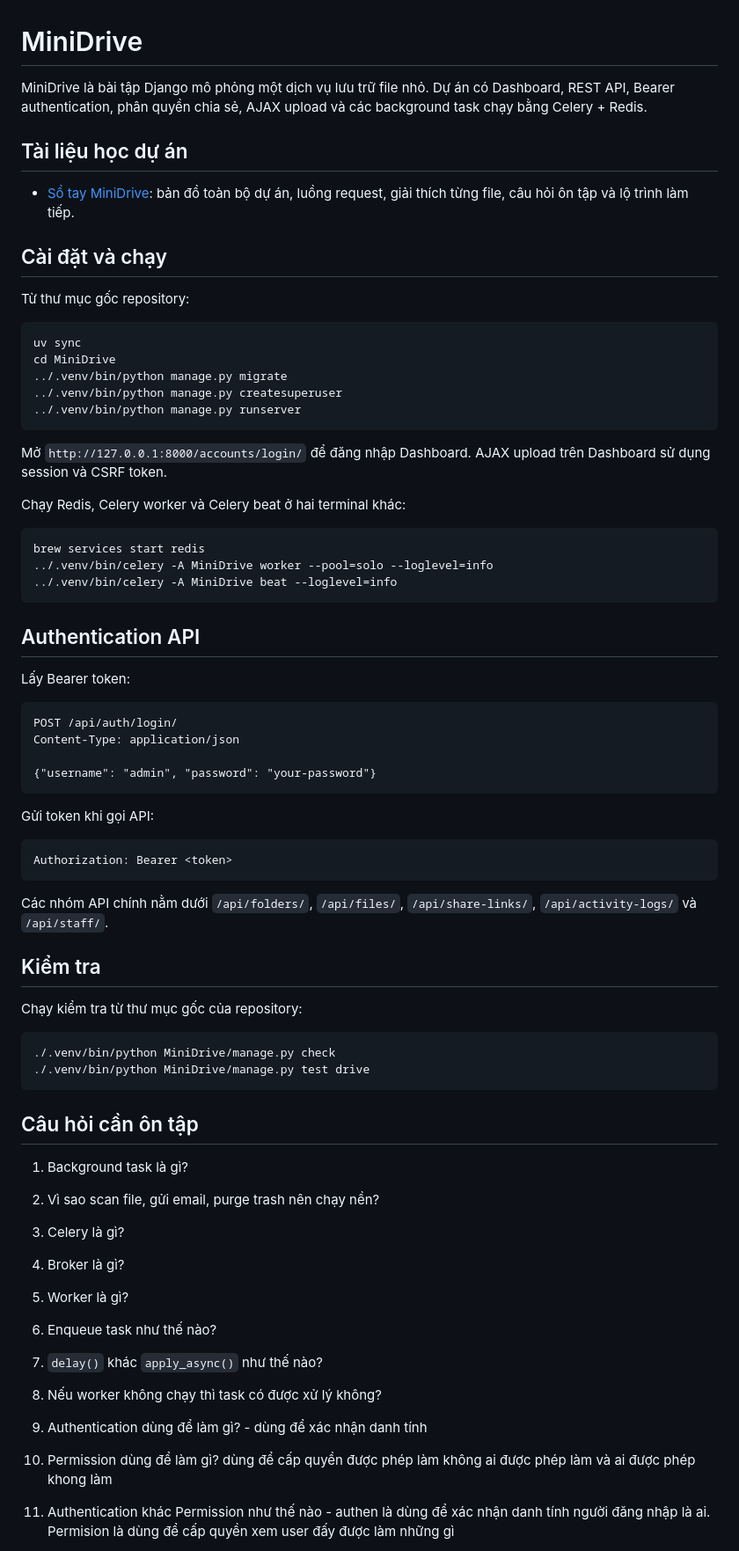
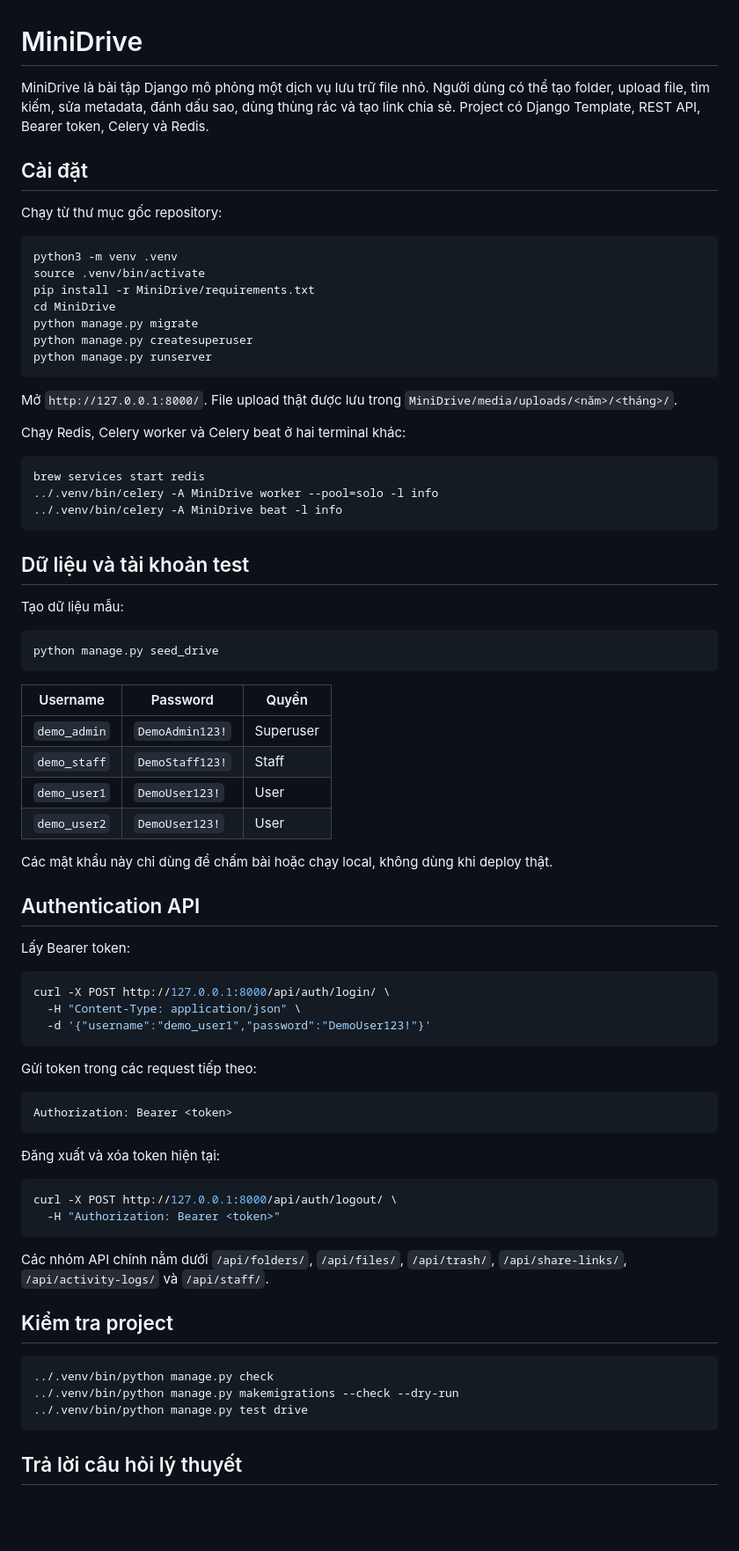
Before and after one commit to MyLTHS/PythonProjectAssignment, a Markdown page: MiniDrive/README.md, the part around one of its changes. Shown at 88% size. Drawn GitHub-style; blank space fills up the shorter version.

````diff
--- a/MiniDrive/README.md
+++ b/MiniDrive/README.md
@@ -1,79 +1,85 @@
 # MiniDrive
 
-MiniDrive là bài tập Django mô phỏng một dịch vụ lưu trữ file nhỏ. Dự án có
-Dashboard, REST API, Bearer authentication, phân quyền chia sẻ, AJAX upload và các
-background task chạy bằng Celery + Redis.
+MiniDrive là bài tập Django mô phỏng một dịch vụ lưu trữ file nhỏ. Người dùng có
+thể tạo folder, upload file, tìm kiếm, sửa metadata, đánh dấu sao, dùng thùng rác
+và tạo link chia sẻ. Project có Django Template, REST API, Bearer token, Celery và
+Redis.
 
-## Tài liệu học dự án
+## Cài đặt
 
-- [Sổ tay MiniDrive](docs/SO_TAY_DU_AN.md): bản đồ toàn bộ dự án, luồng request,
-  giải thích từng file, câu hỏi ôn tập và lộ trình làm tiếp.
-
-## Cài đặt và chạy
-
-Từ thư mục gốc repository:
+Chạy từ thư mục gốc repository:
 
 ```bash
-uv sync
+python3 -m venv .venv
+source .venv/bin/activate
+pip install -r MiniDrive/requirements.txt
 cd MiniDrive
-../.venv/bin/python manage.py migrate
-../.venv/bin/python manage.py createsuperuser
-../.venv/bin/python manage.py runserver
+python manage.py migrate
+python manage.py createsuperuser
+python manage.py runserver
 ```
 
-Mở `http://127.0.0.1:8000/accounts/login/` để đăng nhập Dashboard. AJAX upload trên
-Dashboard sử dụng session và CSRF token.
+Mở `http://127.0.0.1:8000/`. File upload thật được lưu trong
+`MiniDrive/media/uploads/<năm>/<tháng>/`.
 
 Chạy Redis, Celery worker và Celery beat ở hai terminal khác:
 
 ```bash
 brew services start redis
-../.venv/bin/celery -A MiniDrive worker --pool=solo --loglevel=info
-../.venv/bin/celery -A MiniDrive beat --loglevel=info
+../.venv/bin/celery -A MiniDrive worker --pool=solo -l info
+../.venv/bin/celery -A MiniDrive beat -l info
 ```
+
+## Dữ liệu và tài khoản test
+
+Tạo dữ liệu mẫu:
+
+```bash
+python manage.py seed_drive
+```
+
+| Username | Password | Quyền |
+|---|---|---|
+| `demo_admin` | `DemoAdmin123!` | Superuser |
+| `demo_staff` | `DemoStaff123!` | Staff |
+| `demo_user1` | `DemoUser123!` | User |
+| `demo_user2` | `DemoUser123!` | User |
+
+Các mật khẩu này chỉ dùng để chấm bài hoặc chạy local, không dùng khi deploy thật.
 
 ## Authentication API
 
 Lấy Bearer token:
 
-```http
-POST /api/auth/login/
-Content-Type: application/json
-
-{"username": "admin", "password": "your-password"}
+```bash
+curl -X POST http://127.0.0.1:8000/api/auth/login/ \
+  -H "Content-Type: application/json" \
+  -d '{"username":"demo_user1","password":"DemoUser123!"}'
 ```
 
-Gửi token khi gọi API:
+Gửi token trong các request tiếp theo:
 
-```http
+```text
 Authorization: Bearer <token>
 ```
 
-Các nhóm API chính nằm dưới `/api/folders/`, `/api/files/`, `/api/share-links/`,
-`/api/activity-logs/` và `/api/staff/`.
-
-## Kiểm tra
-
-Chạy kiểm tra từ thư mục gốc của repository:
+Đăng xuất và xóa token hiện tại:
 
 ```bash
-./.venv/bin/python MiniDrive/manage.py check
-./.venv/bin/python MiniDrive/manage.py test drive
+curl -X POST http://127.0.0.1:8000/api/auth/logout/ \
+  -H "Authorization: Bearer <token>"
 ```
 
-## Câu hỏi cần ôn tập
+Các nhóm API chính nằm dưới `/api/folders/`, `/api/files/`, `/api/trash/`,
+`/api/share-links/`, `/api/activity-logs/` và `/api/staff/`.
 
+## Kiểm tra project
 
-1. Background task là gì?
-2. Vì sao scan file, gửi email, purge trash nên chạy nền?
-3. Celery là gì?
-4. Broker là gì?
-5. Worker là gì?
-6. Enqueue task như thế nào?
-7. `delay()` khác `apply_async()` như thế nào?
-8. Nếu worker không chạy thì task có được xử lý không?
+```bash
+../.venv/bin/python manage.py check
+../.venv/bin/python manage.py makemigrations --check --dry-run
+../.venv/bin/python manage.py test drive
+```
 
-1. Authentication dùng để làm gì? - dùng để xác nhận danh tính
-2. Permission dùng để làm gì?  dùng để cấp quyền được phép làm không ai được phép làm và ai được phép khong làm
-3. Authentication khác Permission như thế nào - authen là dùng để xác nhận danh tính người đăng nhập là ai. Permision là dùng để cấp quyền xem user đấy được làm những gì
+## Trả lời câu hỏi lý thuyết
 
````
Also changed, not shown: other parts of MiniDrive/README.md (+147 -34 lines).
